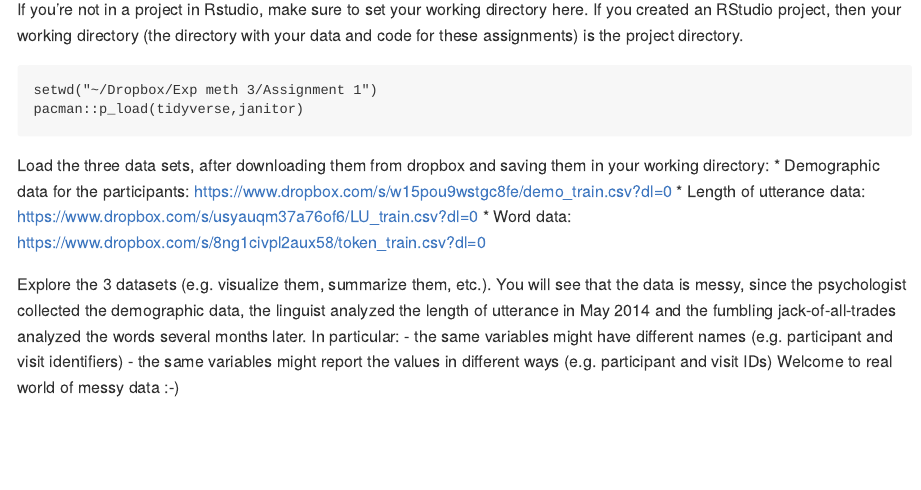
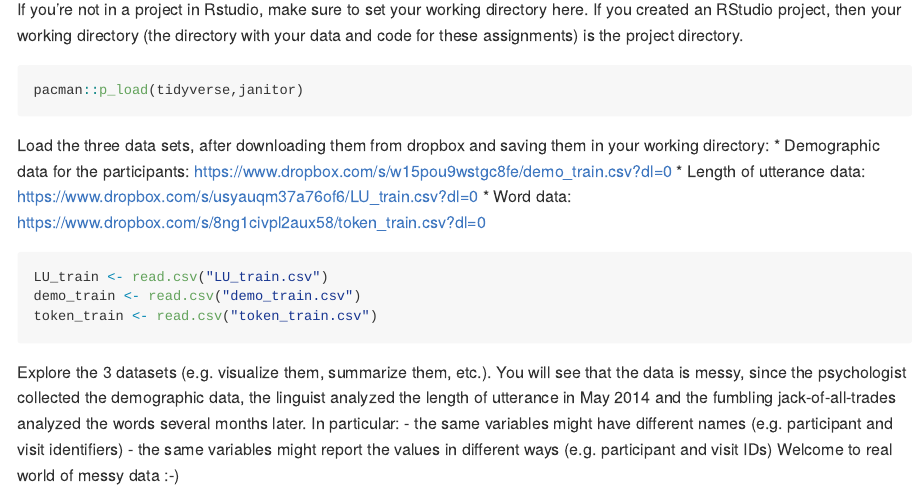
Before and after one commit to helenegreger/AssignmentOne, an R Markdown document (A1_DataCleaning_template.Rmd): the page in a window 1100 px wide, from 1740 px down. Rendered offline with R 4.5, knitr and Pandoc, with nearby package versions; both versions are drawn in the output format of the newer one.

Commit message:
committed as markdown

````diff
--- a/A1_DataCleaning_template.Rmd
+++ b/A1_DataCleaning_template.Rmd
@@ -2,7 +2,9 @@
 title: "Assignment 1 - Data Cleaning - Instructions"
 author: "[FILL IN YOUR NAME]"
 date: "[FILL IN THE DATE]"
-output: html_document
+output:
+  md_document:
+    variant: markdown_github
 ---
 
 # Assignment 1, Language development in Autism Spectrum Disorder (ASD) - Brushing up your code skills
@@ -61,7 +63,6 @@ If you're not in a project in Rstudio, make sure to set your working directory h
 If you created an RStudio project, then your working directory (the directory with your data and code for these assignments) is the project directory.
 
 ```{r}
-setwd("~/Dropbox/Exp meth 3/Assignment 1")
 pacman::p_load(tidyverse,janitor)
 ```
 
@@ -71,6 +72,9 @@ Load the three data sets, after downloading them from dropbox and saving them in
 * Word data: https://www.dropbox.com/s/8ng1civpl2aux58/token_train.csv?dl=0
 
 ```{r}
+LU_train <- read.csv("LU_train.csv")
+demo_train <- read.csv("demo_train.csv")
+token_train <- read.csv("token_train.csv")
 
 ```
 
````
